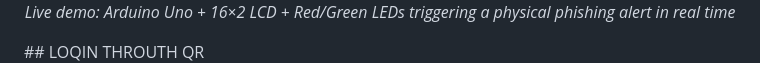
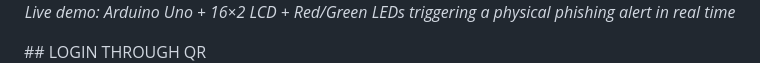
Before and after one commit to juwayriyah9114/hackaholics, a Markdown page: README.md, the part around the change. Drawn GitHub-style.

```diff
--- a/README.md
+++ b/README.md
@@ -12,7 +12,7 @@
   <br/>
   <em>Live demo: Arduino Uno + 16×2 LCD + Red/Green LEDs triggering a physical phishing alert in real time</em>
 </p>
-## LOQIN THROUTH QR
+## LOGIN THROUGH QR
 <p align="center">
   <img src="assets/SHEILD AI QR.png" width="200" alt="ShieldAI QR Code — Scan to open the live demo" />
   <br/>
```
